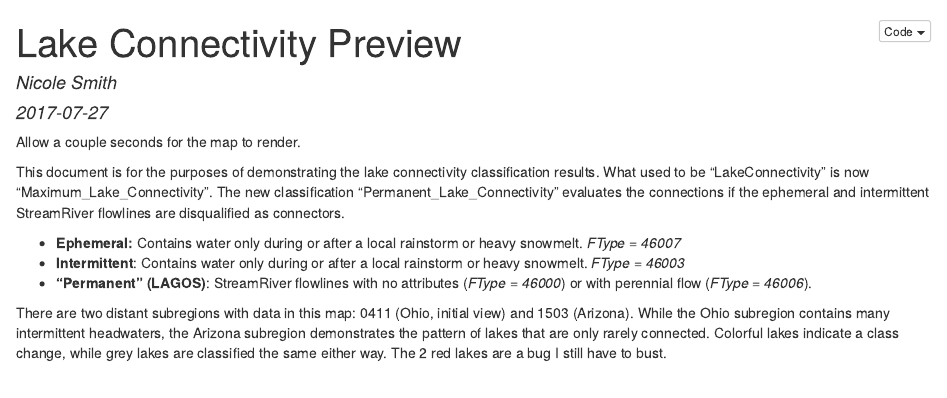
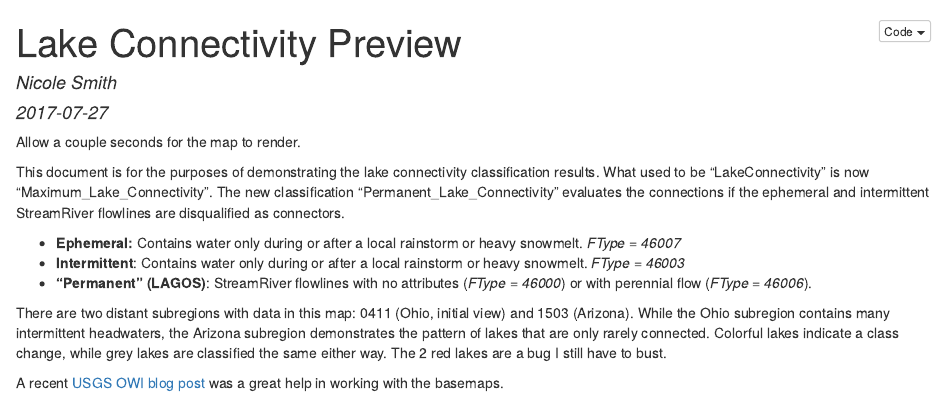
Before and after one commit to nicolejeansmith/lake_connectivity_preview, an R Markdown document (index.Rmd): the page in a window 1100 px wide, from its top. The pictures show the output file index.nb.html that the author committed with the source, opened offline.

Commit message:
Credit OWI blog

````diff
--- a/index.Rmd
+++ b/index.Rmd
@@ -69,3 +69,5 @@ test <- m %>%
               popup = ~sprintf(popup_template, Permanent_, Maximum_La, Permanent1))
 test
 ```
+
+A recent [USGS OWI blog post](https://owi.usgs.gov/blog/basemaps/) was a great help in working with the basemaps.
````
Also changed, not shown: index.nb.html.
